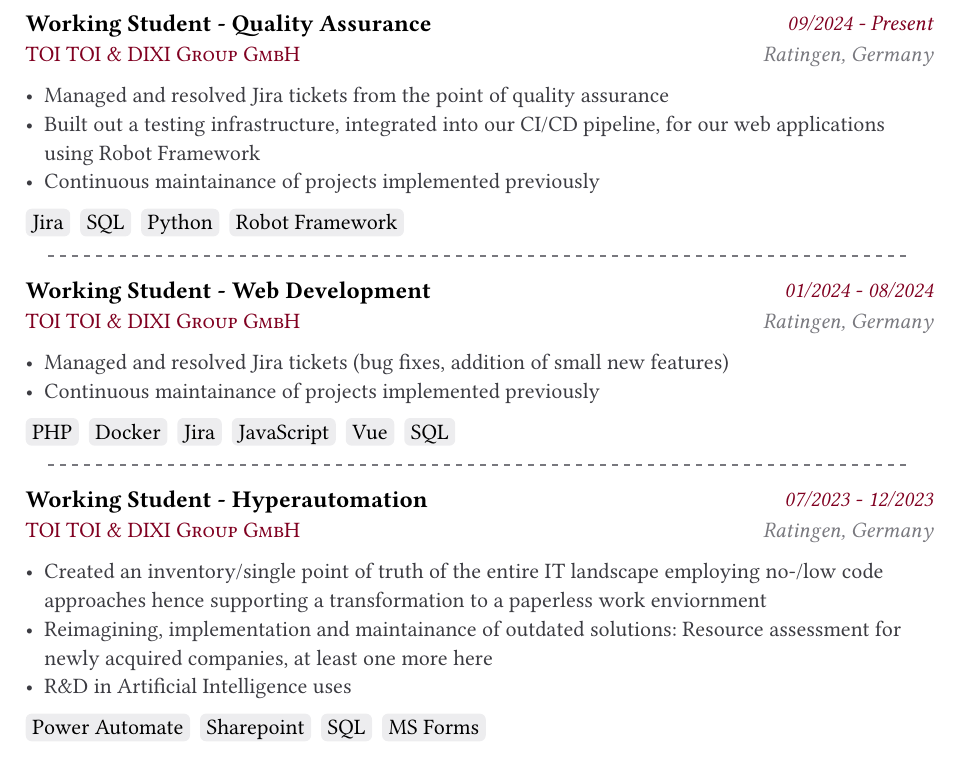
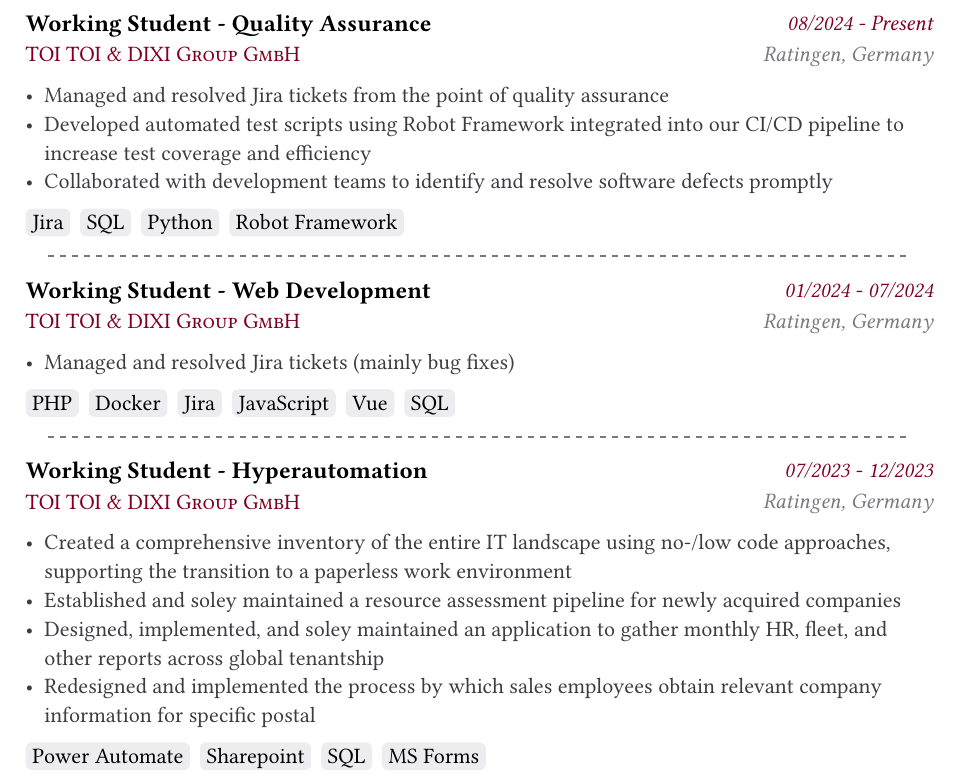
Before and after one commit to PmaFynn/cv, a Typst document (src/content/en/experience.typ): part of the page, cut so that both start at the same text. Compiled offline with Typst 0.15.

Commit message:
lots of updates such as motivational text

```diff
--- a/src/content/en/experience.typ
+++ b/src/content/en/experience.typ
@@ -12,8 +12,8 @@
     //TODO: more jira tickets (manual), test automation with robot framework, rebuilding ci/cd pipeline (expierence from bachelor)
     description: list(
       [Managed and resolved Jira tickets from the point of quality assurance],
-      [Built out a testing infrastructure, integrated into our CI/CD pipeline, for our web applications using Robot Framework],
-      [Continuous maintainance of projects implemented previously]
+      [Developed automated test scripts using Robot Framework integrated into our CI/CD pipeline to increase test coverage and efficiency],
+      [Collaborated with development teams to identify and resolve software defects promptly],
     ),
     tags: ("Jira", "SQL", "Python", "Robot Framework")
 )
@@ -29,8 +29,7 @@
     location: [Ratingen, Germany],
     //TODO: add list here -> mainly jira tickets and maintaining old projects and deploying new hyperautomation ones
     description: list(
-      [Managed and resolved Jira tickets (bug fixes, addition of small new features)],
-      [Continuous maintainance of projects implemented previously]
+      [Managed and resolved Jira tickets (mainly bug fixes)],
     ),
     tags: ("PHP", "Docker" , "Jira", "JavaScript", "Vue", "SQL")
 )
@@ -45,9 +44,10 @@
     location: [Ratingen, Germany],
     //TODO: write a lot here
     description: list(
-      [Created an inventory/single point of truth of the entire IT landscape employing no-/low code approaches hence supporting a transformation to a paperless work enviornment],
-      [Reimagining, implementation and maintainance of outdated solutions: Resource assessment for newly acquired companies, at least one more here ],
-      [R&D in Artificial Intelligence uses]
+      [Created a comprehensive inventory of the entire IT landscape using no-/low code approaches, supporting the transition to a paperless work environment],
+      [Established and soley maintained a resource assessment pipeline for newly acquired companies],
+      [Designed, implemented, and soley maintained an application to gather monthly HR, fleet, and other reports across global tenantship],
+      [Redesigned and implemented the process by which sales employees obtain relevant company information for specific postal],
     ),
     tags: ("Power Automate", "Sharepoint", "SQL", "MS Forms")
 )
```
Also changed, not shown: src/content/en/drive.typ (+3 -4 lines), src/content/en/education.typ (+3 -5 lines), src/content/en/interests.typ (+1 -1 lines), src/metadata.typ (+2 -2 lines), src/cv.pdf, src/content/en/experience.typ (4 more changed lines).
